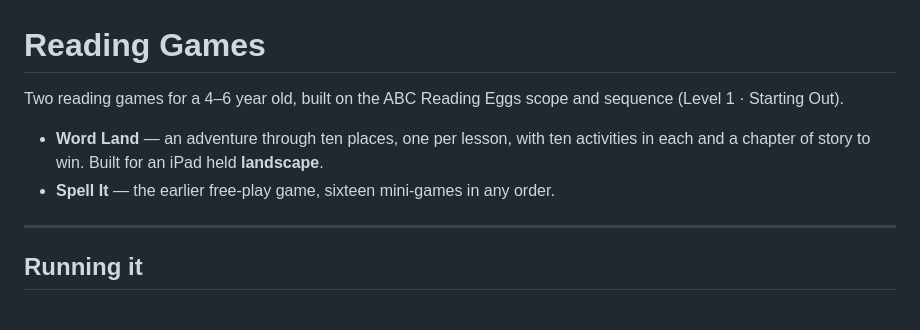
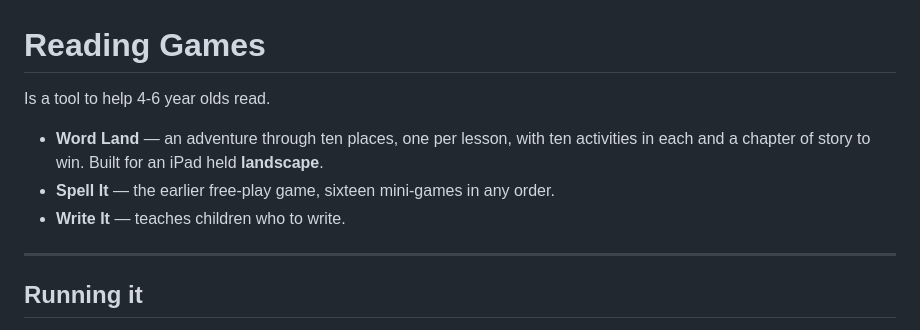
Before and after one commit to johms0976-cmyk/Learning, a Markdown page: README.md, the part around the change. Drawn GitHub-style.

```diff
--- a/README.md
+++ b/README.md
@@ -1,12 +1,12 @@
 # Reading Games
 
-Two reading games for a 4–6 year old, built on the ABC Reading Eggs scope and
-sequence (Level 1 · Starting Out).
+Is a tool to help 4-6 year olds read.
 
 * **Word Land** — an adventure through ten places, one per lesson, with ten
   activities in each and a chapter of story to win. Built for an iPad held
   **landscape**.
 * **Spell It** — the earlier free-play game, sixteen mini-games in any order.
+* **Write It** — teaches children who to write.
 
 ---
 
```
